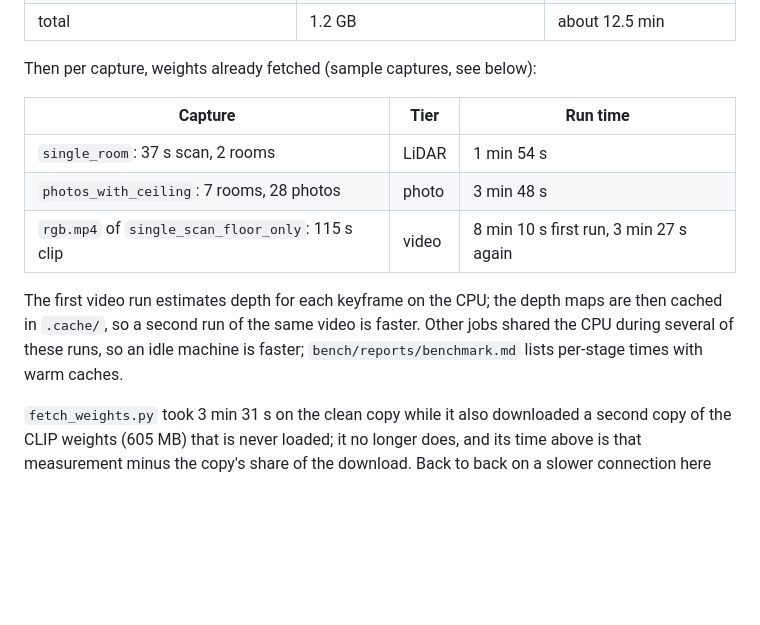
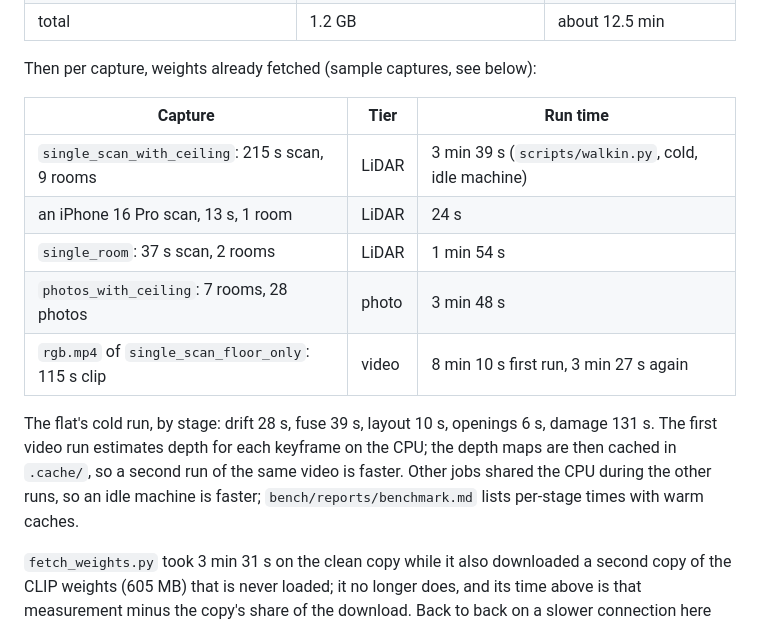
Before and after one commit to jaiChauhan009/roomscan, a Markdown page: README.md, the part around the change. Drawn GitHub-style; blank space fills up the shorter version.

Commit message:
Clean cold walk-in timing: sample flat 3 min 39 s on an idle machine; real iPhone 16 Pro scan 24 s
Co-Authored-By: Claude Opus 5.5 <noreply@anthropic.com>

```diff
--- a/README.md
+++ b/README.md
@@ -82,14 +82,17 @@ Then per capture, weights already fetched (sample captures, see below):
 
 | Capture | Tier | Run time |
 |---|---|---|
+| `single_scan_with_ceiling`: 215 s scan, 9 rooms | LiDAR | 3 min 39 s (`scripts/walkin.py`, cold, idle machine) |
+| an iPhone 16 Pro scan, 13 s, 1 room | LiDAR | 24 s |
 | `single_room`: 37 s scan, 2 rooms | LiDAR | 1 min 54 s |
 | `photos_with_ceiling`: 7 rooms, 28 photos | photo | 3 min 48 s |
 | `rgb.mp4` of `single_scan_floor_only`: 115 s clip | video | 8 min 10 s first run, 3 min 27 s again |
 
-The first video run estimates depth for each keyframe on the CPU; the depth maps are then
-cached in `.cache/`, so a second run of the same video is faster. Other jobs shared the CPU
-during several of these runs, so an idle machine is faster; `bench/reports/benchmark.md`
-lists per-stage times with warm caches.
+The flat's cold run, by stage: drift 28 s, fuse 39 s, layout 10 s, openings 6 s, damage
+131 s. The first video run estimates depth for each keyframe on the CPU; the depth maps are
+then cached in `.cache/`, so a second run of the same video is faster. Other jobs shared the
+CPU during the other runs, so an idle machine is faster; `bench/reports/benchmark.md` lists
+per-stage times with warm caches.
 
 `fetch_weights.py` took 3 min 31 s on the clean copy while it also downloaded a second copy of
 the CLIP weights (605 MB) that is never loaded; it no longer does, and its time above is that
```
Also changed, not shown: docs/design_qa.md (+1 -1 lines), docs/worklog.md (+4 -2 lines).
